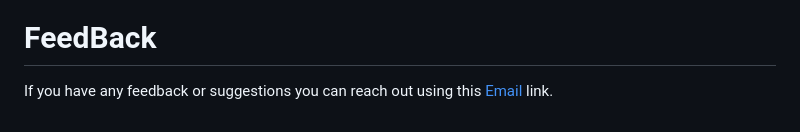
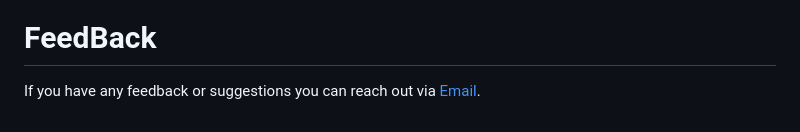
Before and after one commit to FrankBot1000/BlueMarbleWeather, a Markdown page: README.md, the part around the change printed below. GitHub-like rendering.

Commit message:
In README.md, update text.

```diff
--- a/README.md
+++ b/README.md
@@ -226,3 +228,3 @@ func getWeatherData(for location: CLLocation) async {
 
 # FeedBack
-<p class="contact-message">If you have any feedback or suggestions you can reach out using this <a class="btn" href="mailto:fbotlogic@fbotlogicsolutions.com?subject=Blue Marble Weather Support">Email</a> link.</p>
+<p class="contact-message">If you have any feedback or suggestions you can reach out via <a class="btn" href="mailto:fbotlogic@fbotlogicsolutions.com?subject=Blue Marble Weather Support">Email</a>.</p>
```
Also changed, not shown: other parts of README.md (+2 -0 lines).
